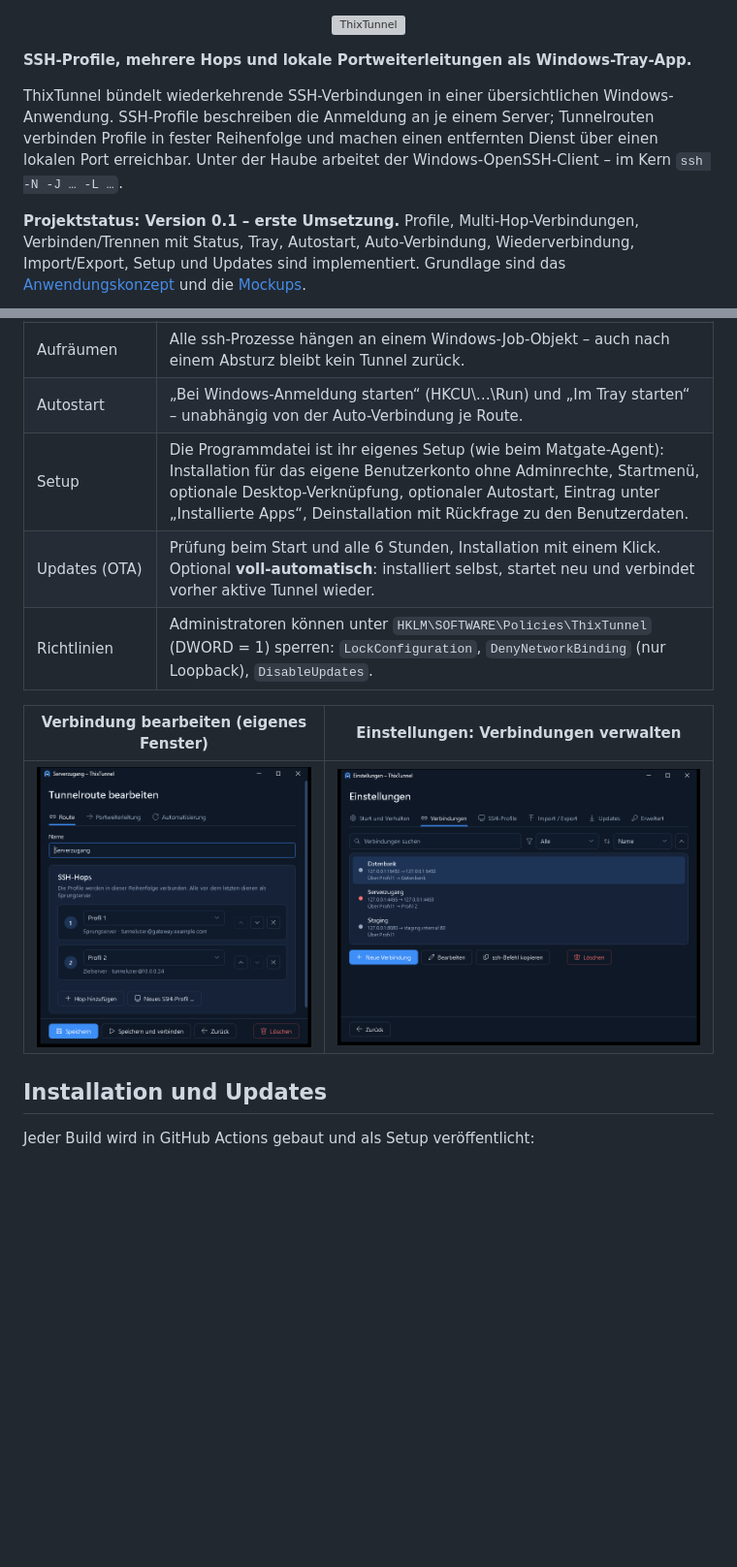
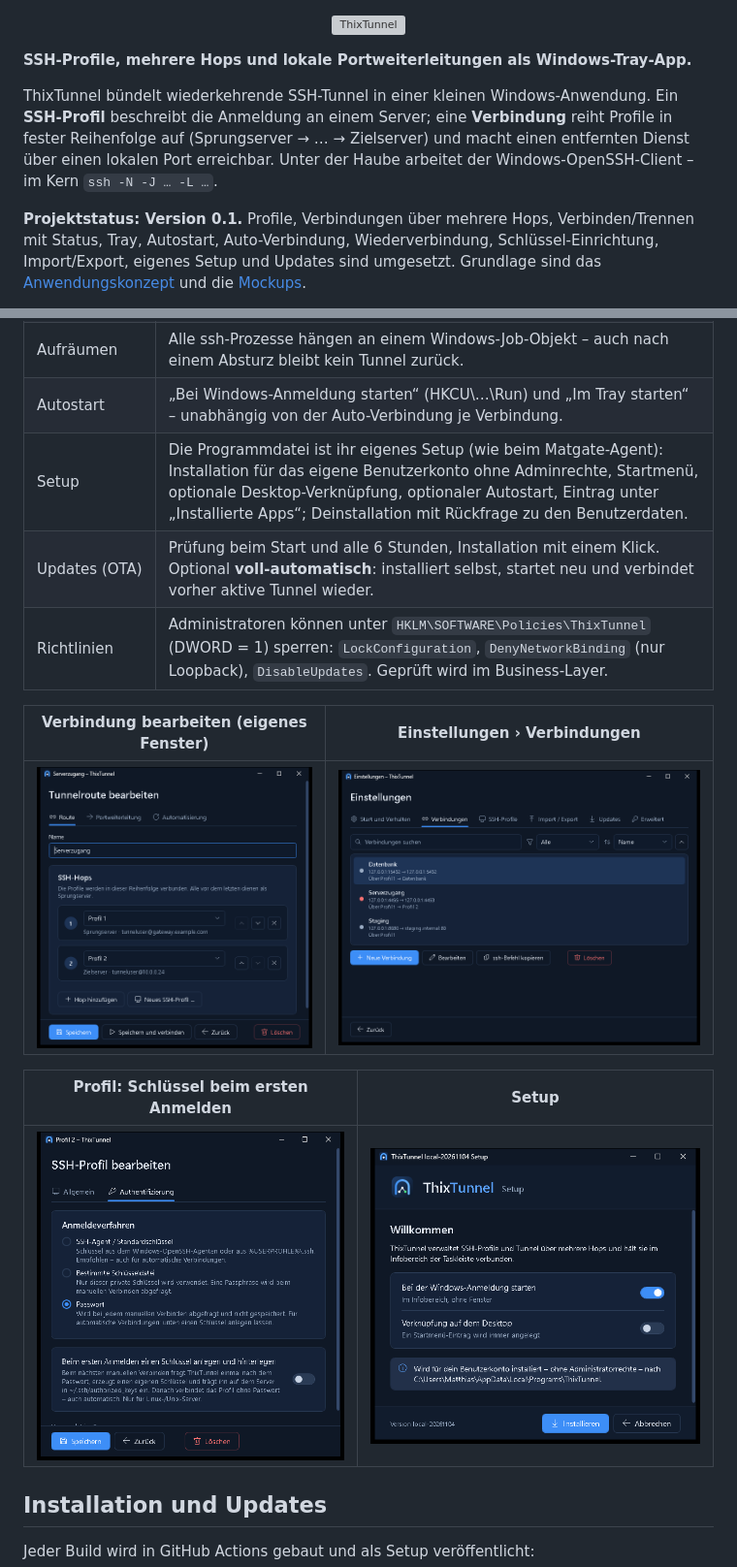
Before and after one commit to Real-TTX/ThixTunnel, a Markdown page: README.md, 2 parts joined by grey strips. Shown at 97% size. Rendered like a GitHub page; pictures changed too: docs/screenshots/04-schluessel-einrichten.png (added), docs/screenshots/05-setup.png (added); blank space fills up the shorter version; grey boxes are pictures that could not be loaded.

Commit message:
README: quick start, connections/profiles in the settings, key setup, setup screenshots

```diff
--- a/README.md
+++ b/README.md
@@ -4,7 +4,7 @@
 
 **SSH-Profile, mehrere Hops und lokale Portweiterleitungen als Windows-Tray-App.**
 
-ThixTunnel bündelt wiederkehrende SSH-Verbindungen in einer übersichtlichen Windows-Anwendung. SSH-Profile beschreiben die Anmeldung an je einem Server; Tunnelrouten verbinden Profile in fester Reihenfolge und machen einen entfernten Dienst über einen lokalen Port erreichbar. Unter der Haube arbeitet der Windows-OpenSSH-Client – im Kern `ssh -N -J … -L …`.
+ThixTunnel bündelt wiederkehrende SSH-Tunnel in einer kleinen Windows-Anwendung. Ein **SSH-Profil** beschreibt die Anmeldung an einem Server; eine **Verbindung** reiht Profile in fester Reihenfolge auf (Sprungserver → … → Zielserver) und macht einen entfernten Dienst über einen lokalen Port erreichbar. Unter der Haube arbeitet der Windows-OpenSSH-Client – im Kern `ssh -N -J … -L …`.
 
-**Projektstatus: Version 0.1 – erste Umsetzung.** Profile, Multi-Hop-Verbindungen, Verbinden/Trennen mit Status, Tray, Autostart, Auto-Verbindung, Wiederverbindung, Import/Export, Setup und Updates sind implementiert. Grundlage sind das [Anwendungskonzept](docs/konzept.md) und die [Mockups](docs/mockups/README.md).
+**Projektstatus: Version 0.1.** Profile, Verbindungen über mehrere Hops, Verbinden/Trennen mit Status, Tray, Autostart, Auto-Verbindung, Wiederverbindung, Schlüssel-Einrichtung, Import/Export, eigenes Setup und Updates sind umgesetzt. Grundlage sind das [Anwendungskonzept](docs/konzept.md) und die [Mockups](docs/mockups/README.md).
 
@@ -39,12 +48,16 @@ verwaltet den Prozess im Hintergrund und zeigt den Zustand im Fenster und im Tra
 | Aufräumen | Alle ssh-Prozesse hängen an einem Windows-Job-Objekt – auch nach einem Absturz bleibt kein Tunnel zurück. |
-| Autostart | „Bei Windows-Anmeldung starten“ (HKCU\…\Run) und „Im Tray starten“ – unabhängig von der Auto-Verbindung je Route. |
-| Setup | Die Programmdatei ist ihr eigenes Setup (wie beim Matgate-Agent): Installation für das eigene Benutzerkonto ohne Adminrechte, Startmenü, optionale Desktop-Verknüpfung, optionaler Autostart, Eintrag unter „Installierte Apps“, Deinstallation mit Rückfrage zu den Benutzerdaten. |
+| Autostart | „Bei Windows-Anmeldung starten“ (HKCU\…\Run) und „Im Tray starten“ – unabhängig von der Auto-Verbindung je Verbindung. |
+| Setup | Die Programmdatei ist ihr eigenes Setup (wie beim Matgate-Agent): Installation für das eigene Benutzerkonto ohne Adminrechte, Startmenü, optionale Desktop-Verknüpfung, optionaler Autostart, Eintrag unter „Installierte Apps“; Deinstallation mit Rückfrage zu den Benutzerdaten. |
 | Updates (OTA) | Prüfung beim Start und alle 6 Stunden, Installation mit einem Klick. Optional **voll-automatisch**: installiert selbst, startet neu und verbindet vorher aktive Tunnel wieder. |
-| Richtlinien | Administratoren können unter `HKLM\SOFTWARE\Policies\ThixTunnel` (DWORD = 1) sperren: `LockConfiguration`, `DenyNetworkBinding` (nur Loopback), `DisableUpdates`. |
+| Richtlinien | Administratoren können unter `HKLM\SOFTWARE\Policies\ThixTunnel` (DWORD = 1) sperren: `LockConfiguration`, `DenyNetworkBinding` (nur Loopback), `DisableUpdates`. Geprüft wird im Business-Layer. |
 
-| Verbindung bearbeiten (eigenes Fenster) | Einstellungen: Verbindungen verwalten |
+| Verbindung bearbeiten (eigenes Fenster) | Einstellungen › Verbindungen |
 | --- | --- |
 | ![Fenster einer Verbindung mit zwei SSH-Hops](docs/screenshots/02-route-bearbeiten.png) | ![Einstellungen mit den Reitern Verbindungen, SSH-Profile und Import / Export](docs/screenshots/03-einstellungen.png) |
+
+| Profil: Schlüssel beim ersten Anmelden | Setup |
+| --- | --- |
+| ![Passwort-Profil mit der Option, beim ersten Anmelden einen Schlüssel anzulegen](docs/screenshots/04-schluessel-einrichten.png) | ![Setup-Assistent mit Autostart und Desktop-Verknüpfung](docs/screenshots/05-setup.png) |
 
 ## Installation und Updates
 
```
Also changed, not shown: other parts of README.md (+37 -26 lines).
